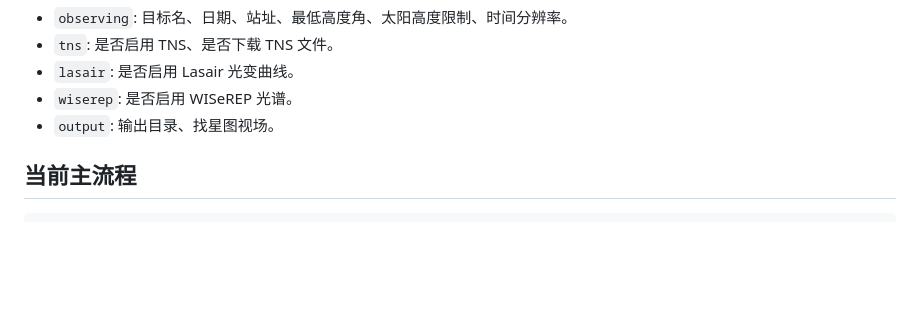
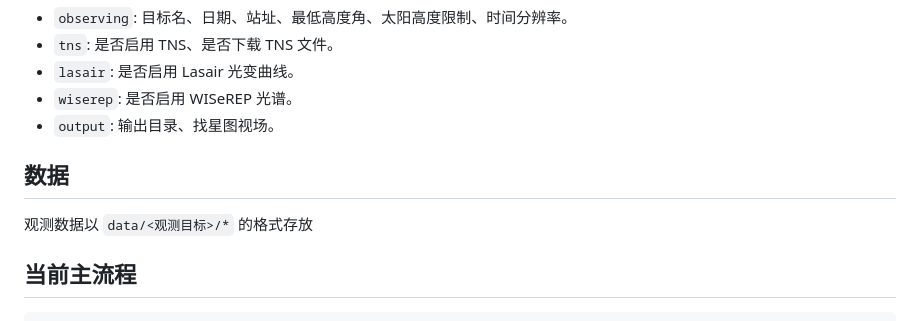
Before and after one commit to Zzzaurak/obsastro-sn-pipeline, a Markdown page: README.md, the part around the change. GitHub-like rendering; blank space fills up the shorter version.

Commit message:
update data introduction

```diff
--- a/README.md
+++ b/README.md
@@ -48,6 +48,10 @@ WISEREP_API_KEY=
 - `lasair`: 是否启用 Lasair 光变曲线。
 - `wiserep`: 是否启用 WISeREP 光谱。
 - `output`: 输出目录、找星图视场。
+
+## 数据
+
+观测数据以 `data/<观测目标>/*` 的格式存放
 
 ## 当前主流程
 
```
